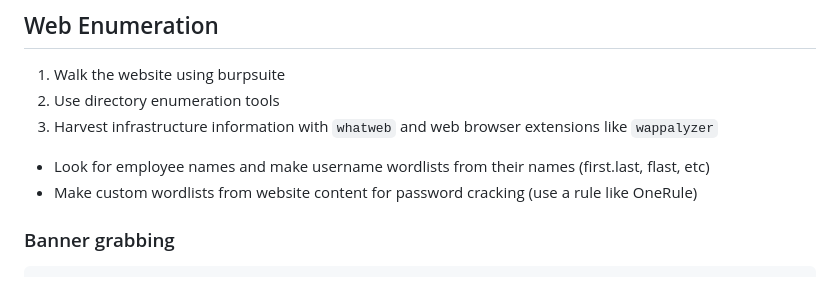
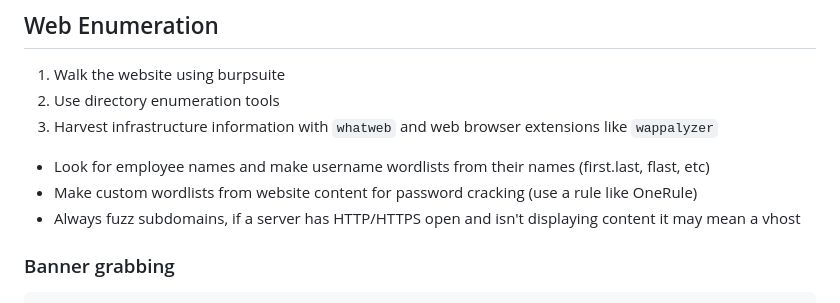
Before and after one commit to lukepatterson31/htb, a Markdown page: academy/pentester-path/cheatsheet.md, the part around the change. Rendered like a GitHub page.

Commit message:
cheat sheet

```diff
--- a/academy/pentester-path/cheatsheet.md
+++ b/academy/pentester-path/cheatsheet.md
@@ -617,6 +617,7 @@ for PORT in {1..1000}; do timeout 1 bash -c "</dev/tcp/10.0.0.1/$PORT &>/dev/nul
 
 - Look for employee names and make username wordlists from their names (first.last, flast, etc)
 - Make custom wordlists from website content for password cracking (use a rule like OneRule)
+- Always fuzz subdomains, if a server has HTTP/HTTPS open and isn't displaying content it may mean a vhost
 
 ### Banner grabbing
 
```
